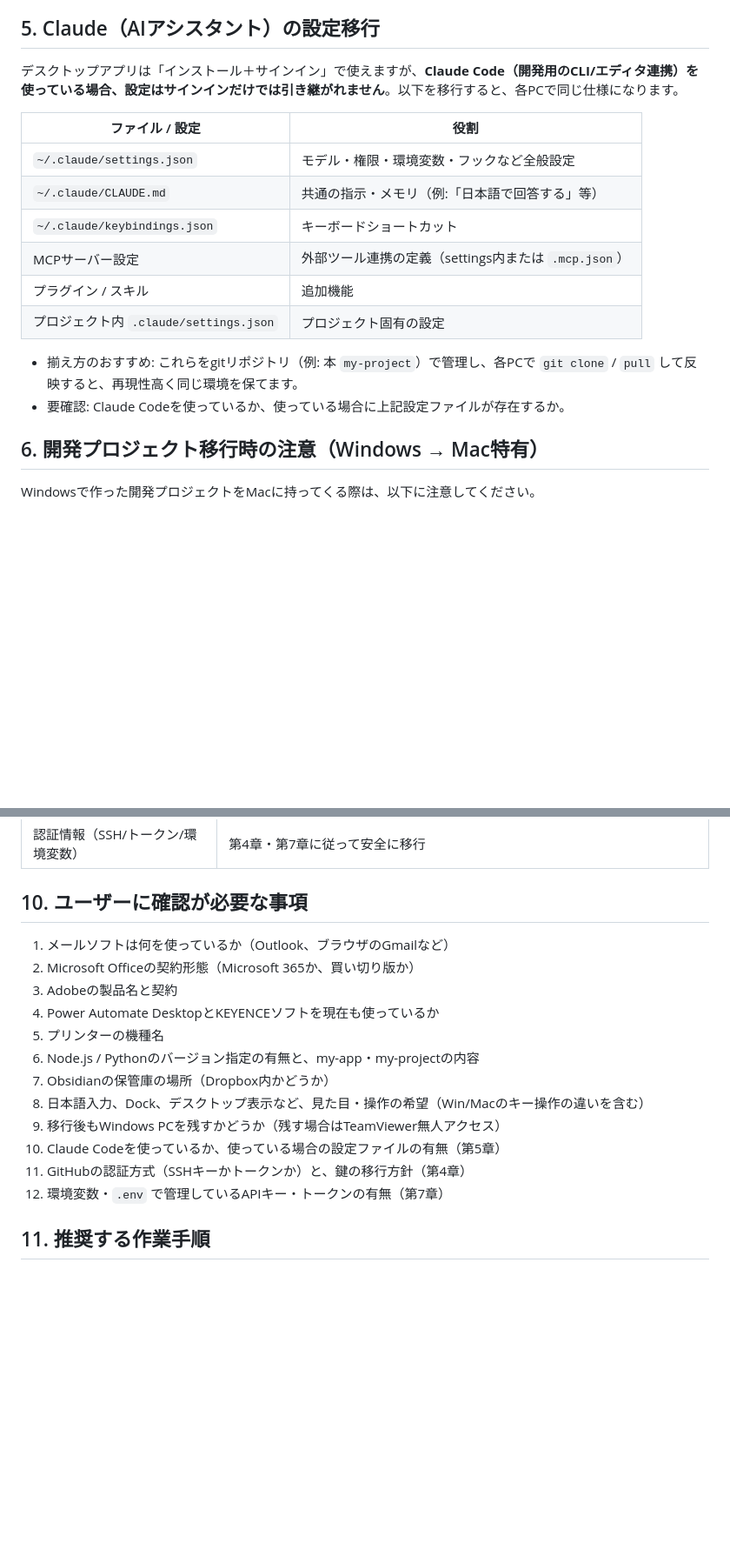
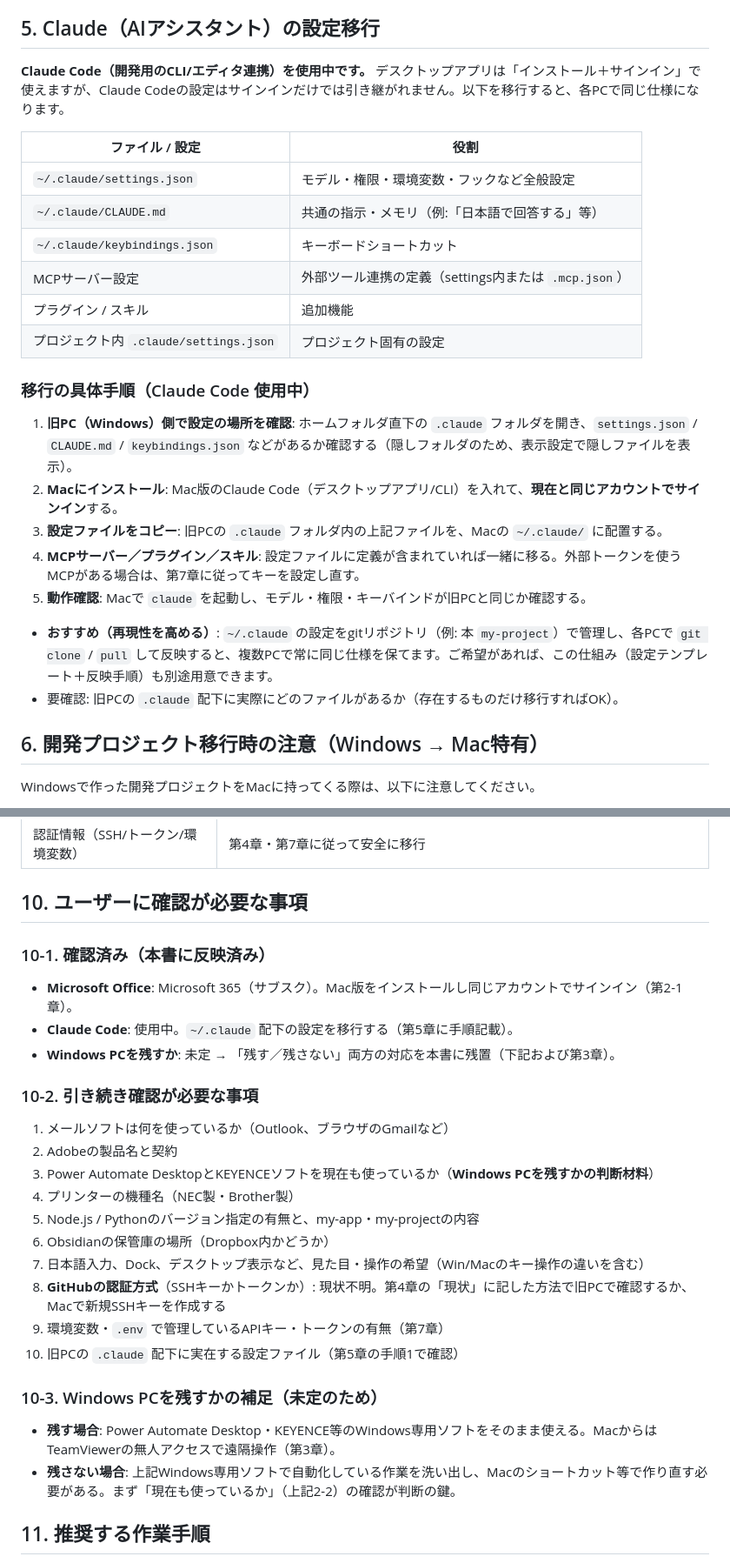
Before and after one commit to kousukemori79-beep/my-project, a Markdown page: Mac移行仕様書.md, 2 parts joined by grey strips. Shown at 87% size. Rendered like a GitHub page; blank space fills up the shorter version.

Commit message:
Reflect hearing results into Mac migration spec
ヒアリング結果を反映:
- Office=Microsoft 365（確認済み・別途購入不要）
- Claude Code=使用中（~/.claude設定の移行手順を具体化）
- GitHub認証=不明（現在の方式の確認方法と新規SSH鍵作成の案内を追記）
- 旧PC=未定（残す/残さない両ケースの対応を整理）
- 要確認章を「確認済み/未確認」に再構成

Co-Authored-By: Claude Opus 4.8 <noreply@anthropic.com>
Claude-Session: https://claude.ai/code/session_01NJ4v1RVgWoDmHjV5cFZ81A

```diff
--- a/Mac移行仕様書.md
+++ b/Mac移行仕様書.md
@@ -87,7 +92,7 @@ Macでは、まず**パッケージ管理ツール「Homebrew」**を入れて
 
 ## 5. Claude（AIアシスタント）の設定移行
 
-デスクトップアプリは「インストール＋サインイン」で使えますが、**Claude Code（開発用のCLI/エディタ連携）を使っている場合、設定はサインインだけでは引き継がれません**。以下を移行すると、各PCで同じ仕様になります。
+**Claude Code（開発用のCLI/エディタ連携）を使用中です。** デスクトップアプリは「インストール＋サインイン」で使えますが、Claude Codeの設定はサインインだけでは引き継がれません。以下を移行すると、各PCで同じ仕様になります。
 
 | ファイル / 設定 | 役割 |
 |---|---|
@@ -98,8 +103,16 @@ Macでは、まず**パッケージ管理ツール「Homebrew」**を入れて
 | プラグイン / スキル | 追加機能 |
 | プロジェクト内 `.claude/settings.json` | プロジェクト固有の設定 |
 
-- 揃え方のおすすめ: これらをgitリポジトリ（例: 本 `my-project`）で管理し、各PCで `git clone` / `pull` して反映すると、再現性高く同じ環境を保てます。
-- 要確認: Claude Codeを使っているか、使っている場合に上記設定ファイルが存在するか。
+### 移行の具体手順（Claude Code 使用中）
+
+1. **旧PC（Windows）側で設定の場所を確認**: ホームフォルダ直下の `.claude` フォルダを開き、`settings.json` / `CLAUDE.md` / `keybindings.json` などがあるか確認する（隠しフォルダのため、表示設定で隠しファイルを表示）。
+2. **Macにインストール**: Mac版のClaude Code（デスクトップアプリ/CLI）を入れて、**現在と同じアカウントでサインイン**する。
+3. **設定ファイルをコピー**: 旧PCの `.claude` フォルダ内の上記ファイルを、Macの `~/.claude/` に配置する。
+4. **MCPサーバー／プラグイン／スキル**: 設定ファイルに定義が含まれていれば一緒に移る。外部トークンを使うMCPがある場合は、第7章に従ってキーを設定し直す。
+5. **動作確認**: Macで `claude` を起動し、モデル・権限・キーバインドが旧PCと同じか確認する。
+
+- **おすすめ（再現性を高める）**: `~/.claude` の設定をgitリポジトリ（例: 本 `my-project`）で管理し、各PCで `git clone` / `pull` して反映すると、複数PCで常に同じ仕様を保てます。ご希望があれば、この仕組み（設定テンプレート＋反映手順）も別途用意できます。
+- 要確認: 旧PCの `.claude` 配下に実際にどのファイルがあるか（存在するものだけ移行すればOK）。
 
 ## 6. 開発プロジェクト移行時の注意（Windows → Mac特有）
 
@@ -154,18 +167,29 @@ Windowsで作った開発プロジェクトをMacに持ってくる際は、以
 
 ## 10. ユーザーに確認が必要な事項
 
+### 10-1. 確認済み（本書に反映済み）
+
+- **Microsoft Office**: Microsoft 365（サブスク）。Mac版をインストールし同じアカウントでサインイン（第2-1章）。
+- **Claude Code**: 使用中。`~/.claude` 配下の設定を移行する（第5章に手順記載）。
+- **Windows PCを残すか**: 未定 → 「残す／残さない」両方の対応を本書に残置（下記および第3章）。
+
+### 10-2. 引き続き確認が必要な事項
+
 1. メールソフトは何を使っているか（Outlook、ブラウザのGmailなど）
-2. Microsoft Officeの契約形態（Microsoft 365か、買い切り版か）
-3. Adobeの製品名と契約
-4. Power Automate DesktopとKEYENCEソフトを現在も使っているか
-5. プリンターの機種名
-6. Node.js / Pythonのバージョン指定の有無と、my-app・my-projectの内容
-7. Obsidianの保管庫の場所（Dropbox内かどうか）
-8. 日本語入力、Dock、デスクトップ表示など、見た目・操作の希望（Win/Macのキー操作の違いを含む）
-9. 移行後もWindows PCを残すかどうか（残す場合はTeamViewer無人アクセス）
-10. Claude Codeを使っているか、使っている場合の設定ファイルの有無（第5章）
-11. GitHubの認証方式（SSHキーかトークンか）と、鍵の移行方針（第4章）
-12. 環境変数・`.env` で管理しているAPIキー・トークンの有無（第7章）
+2. Adobeの製品名と契約
+3. Power Automate DesktopとKEYENCEソフトを現在も使っているか（**Windows PCを残すかの判断材料**）
+4. プリンターの機種名（NEC製・Brother製）
+5. Node.js / Pythonのバージョン指定の有無と、my-app・my-projectの内容
+6. Obsidianの保管庫の場所（Dropbox内かどうか）
+7. 日本語入力、Dock、デスクトップ表示など、見た目・操作の希望（Win/Macのキー操作の違いを含む）
+8. **GitHubの認証方式**（SSHキーかトークンか）: 現状不明。第4章の「現状」に記した方法で旧PCで確認するか、Macで新規SSHキーを作成する
+9. 環境変数・`.env` で管理しているAPIキー・トークンの有無（第7章）
+10. 旧PCの `.claude` 配下に実在する設定ファイル（第5章の手順1で確認）
+
+### 10-3. Windows PCを残すかの補足（未定のため）
+
+- **残す場合**: Power Automate Desktop・KEYENCE等のWindows専用ソフトをそのまま使える。MacからはTeamViewerの無人アクセスで遠隔操作（第3章）。
+- **残さない場合**: 上記Windows専用ソフトで自動化している作業を洗い出し、Macのショートカット等で作り直す必要がある。まず「現在も使っているか」（上記2-2）の確認が判断の鍵。
 
 ## 11. 推奨する作業手順
 
```
Also changed, not shown: other parts of Mac移行仕様書.md (+7 -2 lines).
